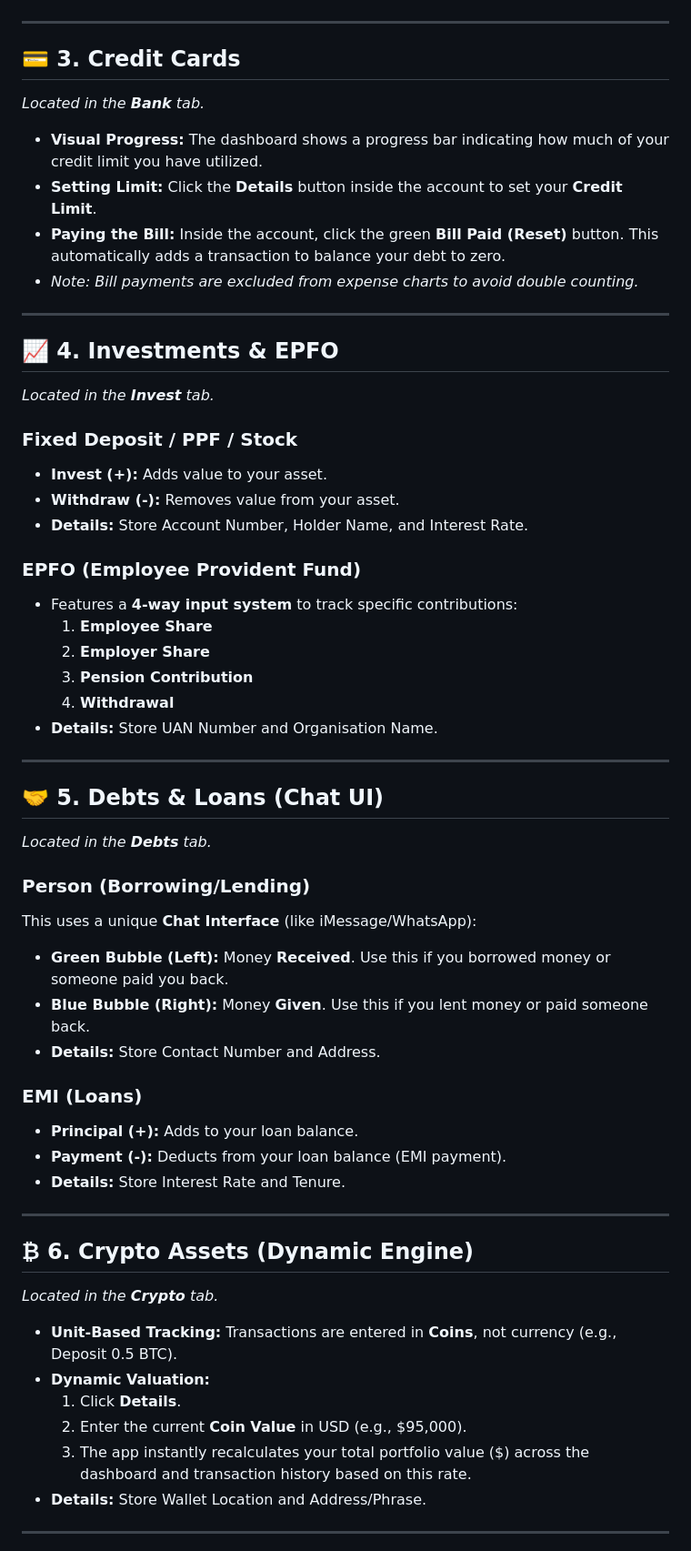
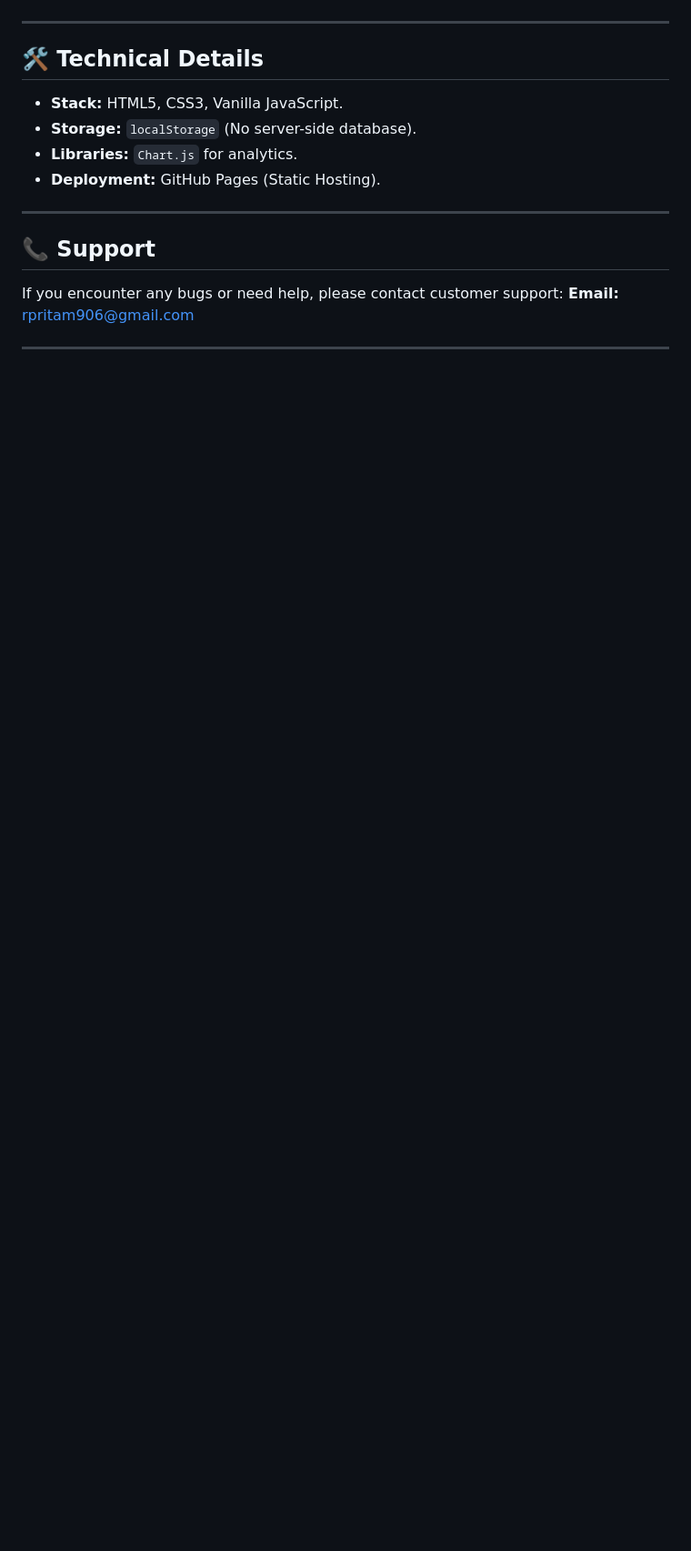
Before and after one commit to Pritam769-ctrl/Expenser, a Markdown page: README.md, the part around one of its changes. Shown at 91% size. GitHub-like rendering; blank space fills up the shorter version.

```diff
--- a/README.md
+++ b/README.md
@@ -39,59 +99,17 @@ In the **Bottom Box** (Expense), you can use shortcuts:
 
 ---
 
-## 💳 3. Credit Cards
-*Located in the **Bank** tab.*
-
-* **Visual Progress:** The dashboard shows a progress bar indicating how much of your credit limit you have utilized.
-* **Setting Limit:** Click the **Details** button inside the account to set your **Credit Limit**.
-* **Paying the Bill:** Inside the account, click the green **Bill Paid (Reset)** button. This automatically adds a transaction to balance your debt to zero.
-* *Note: Bill payments are excluded from expense charts to avoid double counting.*
+## 🛠 Technical Details
+* **Stack:** HTML5, CSS3, Vanilla JavaScript.
+* **Storage:** `localStorage` (No server-side database).
+* **Libraries:** `Chart.js` for analytics.
+* **Deployment:** GitHub Pages (Static Hosting).
 
 ---
 
-## 📈 4. Investments & EPFO
-*Located in the **Invest** tab.*
-
-### Fixed Deposit / PPF / Stock
-* **Invest (+):** Adds value to your asset.
-* **Withdraw (-):** Removes value from your asset.
-* **Details:** Store Account Number, Holder Name, and Interest Rate.
-
-### EPFO (Employee Provident Fund)
-* Features a **4-way input system** to track specific contributions:
-    1.  **Employee Share**
-    2.  **Employer Share**
-    3.  **Pension Contribution**
-    4.  **Withdrawal**
-* **Details:** Store UAN Number and Organisation Name.
+## 📞 Support
+If you encounter any bugs or need help, please contact customer support:
+**Email:** rpritam906@gmail.com
 
 ---
 
-## 🤝 5. Debts & Loans (Chat UI)
-*Located in the **Debts** tab.*
-
-### Person (Borrowing/Lending)
-This uses a unique **Chat Interface** (like iMessage/WhatsApp):
-* **Green Bubble (Left):** Money **Received**. Use this if you borrowed money or someone paid you back.
-* **Blue Bubble (Right):** Money **Given**. Use this if you lent money or paid someone back.
-* **Details:** Store Contact Number and Address.
-
-### EMI (Loans)
-* **Principal (+):** Adds to your loan balance.
-* **Payment (-):** Deducts from your loan balance (EMI payment).
-* **Details:** Store Interest Rate and Tenure.
-
----
-
-## ₿ 6. Crypto Assets (Dynamic Engine)
-*Located in the **Crypto** tab.*
-
-* **Unit-Based Tracking:** Transactions are entered in **Coins**, not currency (e.g., Deposit 0.5 BTC).
-* **Dynamic Valuation:**
-    1.  Click **Details**.
-    2.  Enter the current **Coin Value** in USD (e.g., $95,000).
-    3.  The app instantly recalculates your total portfolio value ($) across the dashboard and transaction history based on this rate.
-* **Details:** Store Wallet Location and Address/Phrase.
-
----
-
```
Also changed, not shown: other parts of README.md (+85 -48 lines).
